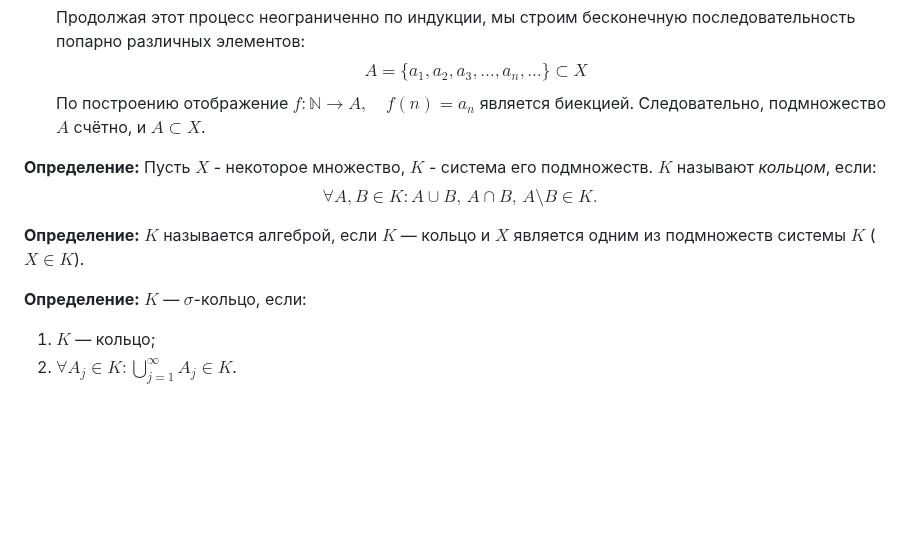
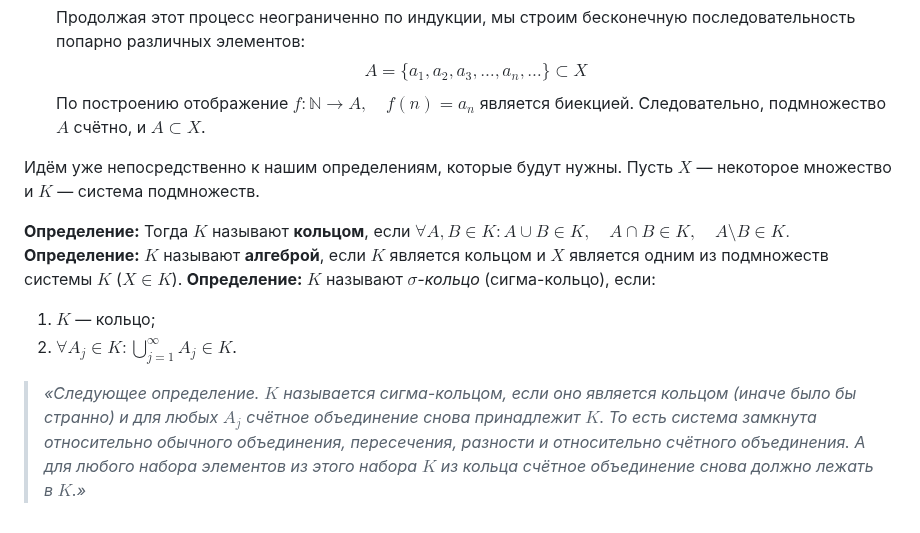
Before and after one commit to fishtries/mathfuck, a Markdown page: Математический анализ/5 семестр/Лекция 1 02.09.26.md, the part around the change. Rendered like a GitHub page; blank space fills up the shorter version.

Commit message:
vault backup: 2026-09-07 21:29:57

```diff
--- a/Математический анализ/5 семестр/Лекция 1 02.09.26.md
+++ b/Математический анализ/5 семестр/Лекция 1 02.09.26.md
@@ -23,11 +23,12 @@
 
 	Продолжая этот процесс неограниченно по индукции, мы строим бесконечную последовательность попарно различных элементов: $$A = \{a_1, a_2, a_3, \dots, a_n, \dots\} \subset X$$По построению отображение $f \colon \mathbb{N} \to A, \quad f(n) = a_n$ является биекцией. Следовательно, подмножество $A$ счётно, и $A \subset X$.
 
-**Определение:** Пусть $X$ - некоторое множество, $K$ - система его подмножеств. $K$ называют *кольцом*, если:
-$$\forall A, B \in K : A \cup B, \, A \cap B, \, A \setminus B \in K.$$
+Идём уже непосредственно к нашим определениям, которые будут нужны. Пусть $X$ — некоторое множество и $K$ — система подмножеств.
 
-**Определение:** $K$ называется алгеброй, если $K$ — кольцо и $X$ является одним из подмножеств системы $K$ ($X \in K$).
-
-**Определение:** $K$ — $\sigma$-кольцо, если:
+**Определение:** Тогда $K$ называют **кольцом**, если $\forall A, B \in K : A \cup B \in K, \quad A \cap B \in K, \quad A \setminus B \in K.$
+**Определение:** $K$ называют **алгеброй**, если $K$ является кольцом и $X$ является одним из подмножеств системы $K$ ($X \in K$).
+**Определение:** $K$ называют *$\sigma$-кольцо* (сигма-кольцо), если:
 1. $K$ — кольцо;
 2. $\forall A_j \in K : \bigcup\limits_{j=1}^{\infty} A_j \in K$.
+
+> *«Следующее определение. $K$ называется сигма-кольцом, если оно является кольцом (иначе было бы странно) и для любых $A_j$ счётное объединение снова принадлежит $K$. То есть система замкнута относительно обычного объединения, пересечения, разности и относительно счётного объединения. А для любого набора элементов из этого набора $K$ из кольца счётное объединение снова должно лежать в $K$.»*
```
